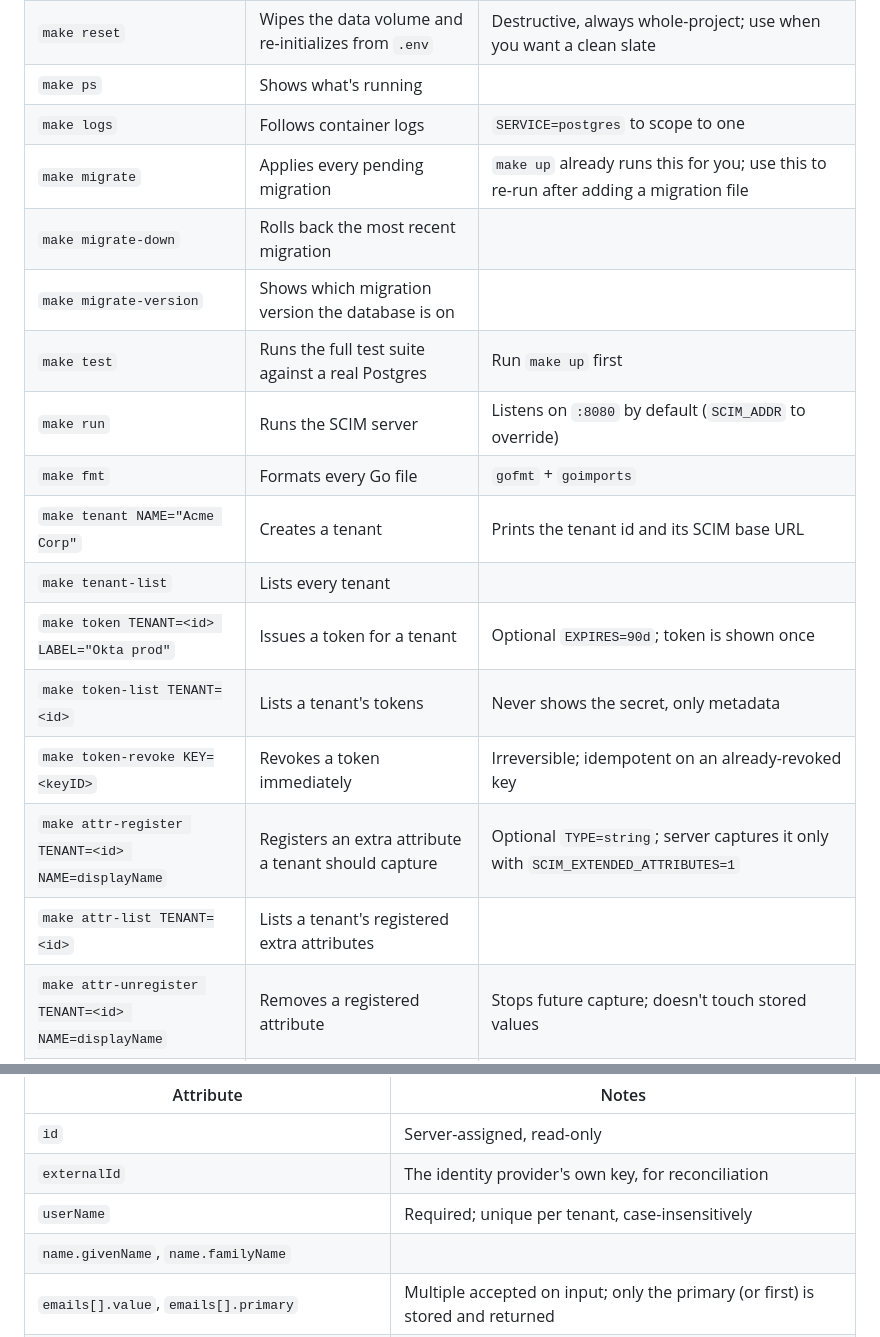
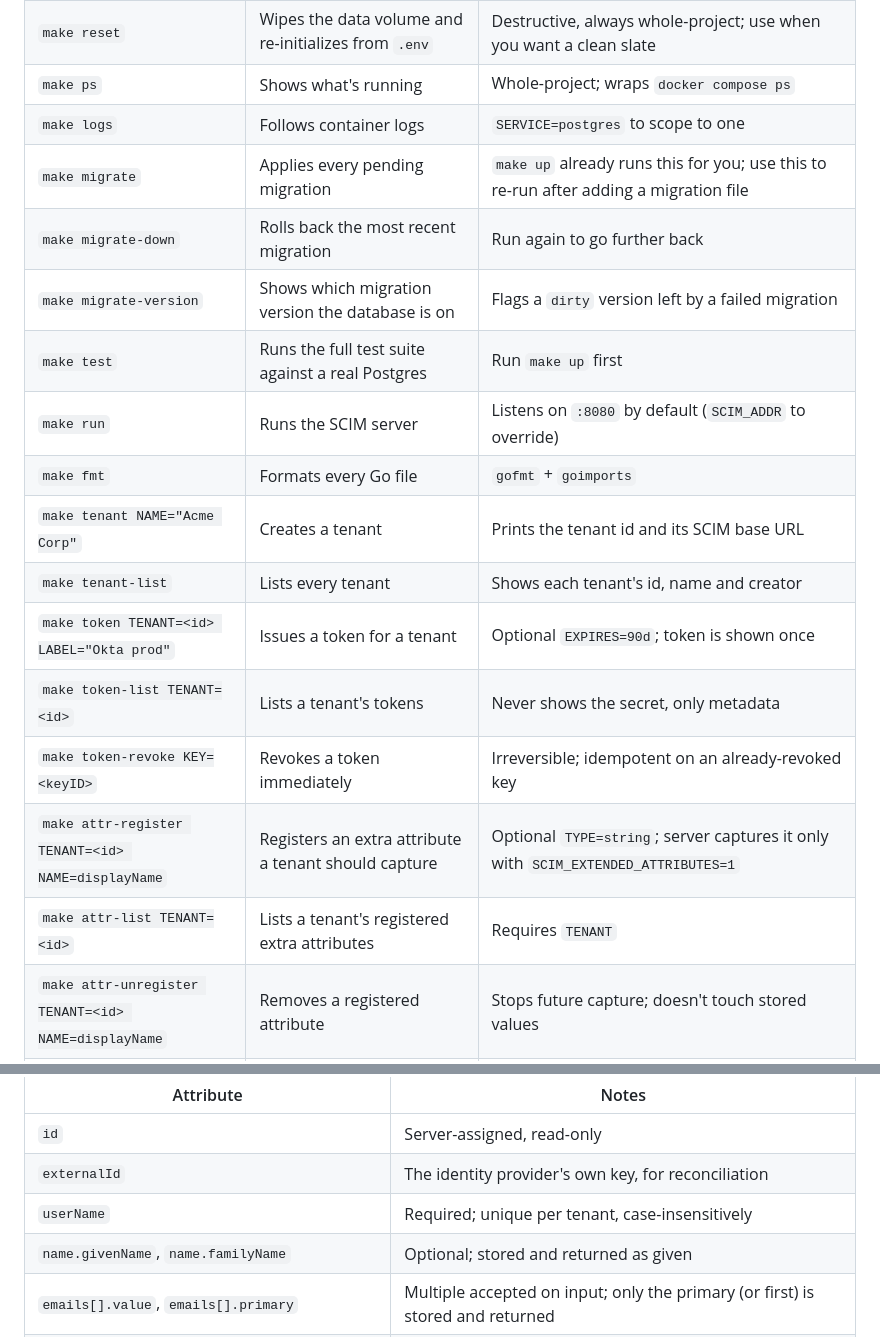
Before and after one commit to meghamahna/SCIMage, a Markdown page: docs/LOCAL-DEVELOPMENT.md, 2 parts joined by grey strips. GitHub-like rendering.

Commit message:
docs: fill blank table cells in LOCAL-DEVELOPMENT
The Supported-attributes table left name.givenName/name.familyName with
an empty Notes cell, and five make-target rows (ps, migrate-down,
migrate-version, tenant-list, attr-list) had empty Notes. Fill each with
a short, accurate note verified against the Makefile and CLI.

Swept every doc for empty table cells (none remain) and spot-checked the
README endpoint paths and CONFIGURATION defaults against the code; both
match.

```diff
--- a/docs/LOCAL-DEVELOPMENT.md
+++ b/docs/LOCAL-DEVELOPMENT.md
@@ -49,21 +49,21 @@ SERVICE=postgres`, not `--service=postgres`.
 | `make stop` | Stops service(s) without removing them | `SERVICE=postgres` to scope to one |
 | `make restart` | Restarts service(s) in place, keeping data | `SERVICE=postgres` to scope to one |
 | `make reset` | Wipes the data volume and re-initializes from `.env` | Destructive, always whole-project; use when you want a clean slate |
-| `make ps` | Shows what's running | |
+| `make ps` | Shows what's running | Whole-project; wraps `docker compose ps` |
 | `make logs` | Follows container logs | `SERVICE=postgres` to scope to one |
 | `make migrate` | Applies every pending migration | `make up` already runs this for you; use this to re-run after adding a migration file |
-| `make migrate-down` | Rolls back the most recent migration | |
-| `make migrate-version` | Shows which migration version the database is on | |
+| `make migrate-down` | Rolls back the most recent migration | Run again to go further back |
+| `make migrate-version` | Shows which migration version the database is on | Flags a `dirty` version left by a failed migration |
 | `make test` | Runs the full test suite against a real Postgres | Run `make up` first |
 | `make run` | Runs the SCIM server | Listens on `:8080` by default (`SCIM_ADDR` to override) |
 | `make fmt` | Formats every Go file | `gofmt` + `goimports` |
 | `make tenant NAME="Acme Corp"` | Creates a tenant | Prints the tenant id and its SCIM base URL |
-| `make tenant-list` | Lists every tenant | |
+| `make tenant-list` | Lists every tenant | Shows each tenant's id, name and creator |
 | `make token TENANT=<id> LABEL="Okta prod"` | Issues a token for a tenant | Optional `EXPIRES=90d`; token is shown once |
 | `make token-list TENANT=<id>` | Lists a tenant's tokens | Never shows the secret, only metadata |
 | `make token-revoke KEY=<keyID>` | Revokes a token immediately | Irreversible; idempotent on an already-revoked key |
 | `make attr-register TENANT=<id> NAME=displayName` | Registers an extra attribute a tenant should capture | Optional `TYPE=string`; server captures it only with `SCIM_EXTENDED_ATTRIBUTES=1` |
-| `make attr-list TENANT=<id>` | Lists a tenant's registered extra attributes | |
+| `make attr-list TENANT=<id>` | Lists a tenant's registered extra attributes | Requires `TENANT` |
 | `make attr-unregister TENANT=<id> NAME=displayName` | Removes a registered attribute | Stops future capture; doesn't touch stored values |
 | `make audit-list [TENANT=<id>]` | Reads the admin-audit trail | Every tenant created, token issued or revoked, attribute registered; omit `TENANT` for every tenant |
 | `make aria [TENANT=<id>] [SINCE=24h]` | Runs ARIA, the advisory audit reviewer | Optional `TZ=` for the off-hours check; needs the `ARIA_LLM_*` variables only when a window has findings |
@@ -80,7 +80,7 @@ code (`internal/scim/models.go`, `internal/scim/discovery.go`).
 | `id` | Server-assigned, read-only |
 | `externalId` | The identity provider's own key, for reconciliation |
 | `userName` | Required; unique per tenant, case-insensitively |
-| `name.givenName`, `name.familyName` | |
+| `name.givenName`, `name.familyName` | Optional; stored and returned as given |
 | `emails[].value`, `emails[].primary` | Multiple accepted on input; only the primary (or first) is stored and returned |
 | `active` | Defaults to `true`; a `PATCH replace` on this is how identity providers deprovision |
 | `meta.resourceType`, `.created`, `.lastModified`, `.location` | Server-managed |
```
